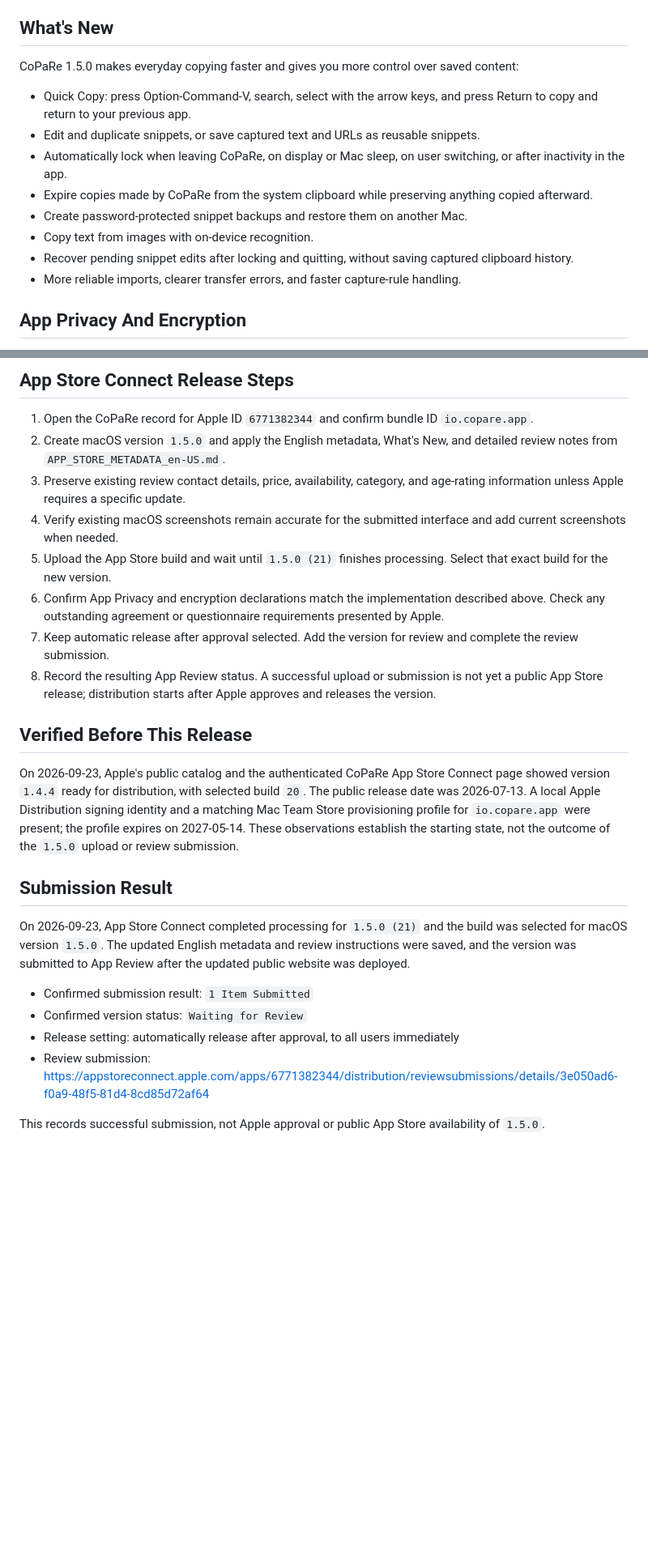
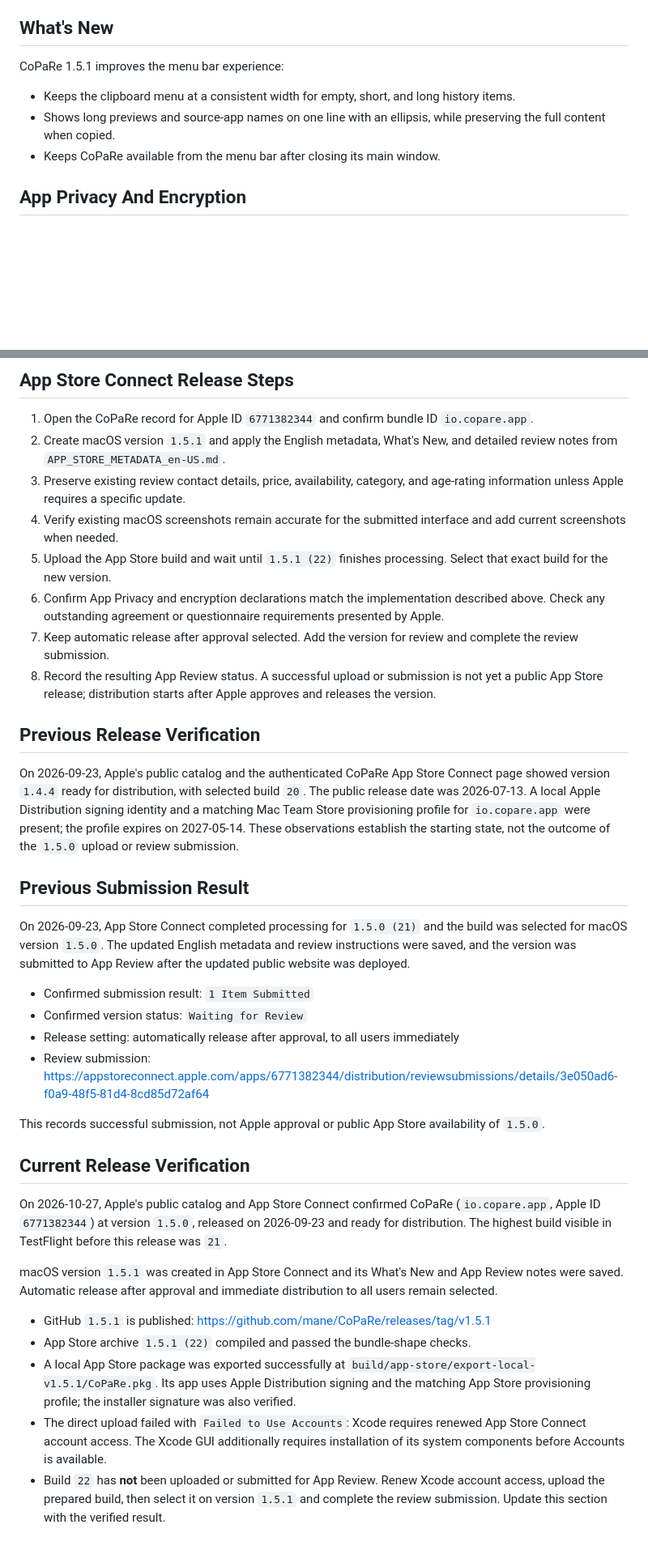
Before and after one commit to mane/CoPaRe, a Markdown page: release/APP_STORE_SUBMISSION.md, 2 parts joined by grey strips. Shown at 81% size. GitHub-like rendering; blank space fills up the shorter version.

```diff
--- a/release/APP_STORE_SUBMISSION.md
+++ b/release/APP_STORE_SUBMISSION.md
@@ -57,16 +57,11 @@ The upload only delivers a build. Wait for processing, select the build in the m
 
 ## What's New
 
-CoPaRe 1.5.0 makes everyday copying faster and gives you more control over saved content:
+CoPaRe 1.5.1 improves the menu bar experience:
 
-- Quick Copy: press Option-Command-V, search, select with the arrow keys, and press Return to copy and return to your previous app.
-- Edit and duplicate snippets, or save captured text and URLs as reusable snippets.
-- Automatically lock when leaving CoPaRe, on display or Mac sleep, on user switching, or after inactivity in the app.
-- Expire copies made by CoPaRe from the system clipboard while preserving anything copied afterward.
-- Create password-protected snippet backups and restore them on another Mac.
-- Copy text from images with on-device recognition.
-- Recover pending snippet edits after locking and quitting, without saving captured clipboard history.
-- More reliable imports, clearer transfer errors, and faster capture-rule handling.
+- Keeps the clipboard menu at a consistent width for empty, short, and long history items.
+- Shows long previews and source-app names on one line with an ellipsis, while preserving the full content when copied.
+- Keeps CoPaRe available from the menu bar after closing its main window.
 
 ## App Privacy And Encryption
 
@@ -83,19 +78,19 @@ CoPaRe 1.5.0 makes everyday copying faster and gives you more control over saved
 ## App Store Connect Release Steps
 
 1. Open the CoPaRe record for Apple ID `6771382344` and confirm bundle ID `io.copare.app`.
-2. Create macOS version `1.5.0` and apply the English metadata, What's New, and detailed review notes from `APP_STORE_METADATA_en-US.md`.
+2. Create macOS version `1.5.1` and apply the English metadata, What's New, and detailed review notes from `APP_STORE_METADATA_en-US.md`.
 3. Preserve existing review contact details, price, availability, category, and age-rating information unless Apple requires a specific update.
 4. Verify existing macOS screenshots remain accurate for the submitted interface and add current screenshots when needed.
-5. Upload the App Store build and wait until `1.5.0 (21)` finishes processing. Select that exact build for the new version.
+5. Upload the App Store build and wait until `1.5.1 (22)` finishes processing. Select that exact build for the new version.
 6. Confirm App Privacy and encryption declarations match the implementation described above. Check any outstanding agreement or questionnaire requirements presented by Apple.
 7. Keep automatic release after approval selected. Add the version for review and complete the review submission.
 8. Record the resulting App Review status. A successful upload or submission is not yet a public App Store release; distribution starts after Apple approves and releases the version.
 
-## Verified Before This Release
+## Previous Release Verification
 
 On 2026-09-23, Apple's public catalog and the authenticated CoPaRe App Store Connect page showed version `1.4.4` ready for distribution, with selected build `20`. The public release date was 2026-07-13. A local Apple Distribution signing identity and a matching Mac Team Store provisioning profile for `io.copare.app` were present; the profile expires on 2027-05-14. These observations establish the starting state, not the outcome of the `1.5.0` upload or review submission.
 
-## Submission Result
+## Previous Submission Result
 
 On 2026-09-23, App Store Connect completed processing for `1.5.0 (21)` and the build was selected for macOS version `1.5.0`. The updated English metadata and review instructions were saved, and the version was submitted to App Review after the updated public website was deployed.
 
@@ -105,3 +100,15 @@ On 2026-09-23, App Store Connect completed processing for `1.5.0 (21)` and the b
 - Review submission: https://appstoreconnect.apple.com/apps/6771382344/distribution/reviewsubmissions/details/3e050ad6-f0a9-48f5-81d4-8cd85d72af64
 
 This records successful submission, not Apple approval or public App Store availability of `1.5.0`.
+
+## Current Release Verification
+
+On 2026-10-27, Apple's public catalog and App Store Connect confirmed CoPaRe (`io.copare.app`, Apple ID `6771382344`) at version `1.5.0`, released on 2026-09-23 and ready for distribution. The highest build visible in TestFlight before this release was `21`.
+
+macOS version `1.5.1` was created in App Store Connect and its What's New and App Review notes were saved. Automatic release after approval and immediate distribution to all users remain selected.
+
+- GitHub `1.5.1` is published: https://github.com/mane/CoPaRe/releases/tag/v1.5.1
+- App Store archive `1.5.1 (22)` compiled and passed the bundle-shape checks.
+- A local App Store package was exported successfully at `build/app-store/export-local-v1.5.1/CoPaRe.pkg`. Its app uses Apple Distribution signing and the matching App Store provisioning profile; the installer signature was also verified.
+- The direct upload failed with `Failed to Use Accounts`: Xcode requires renewed App Store Connect account access. The Xcode GUI additionally requires installation of its system components before Accounts is available.
+- Build `22` has **not** been uploaded or submitted for App Review. Renew Xcode account access, upload the prepared build, then select it on version `1.5.1` and complete the review submission. Update this section with the verified result.
```
Also changed, not shown: other parts of release/APP_STORE_SUBMISSION.md (+3 -3 lines), release/APP_STORE_METADATA_en-US.md (+17 -25 lines).
